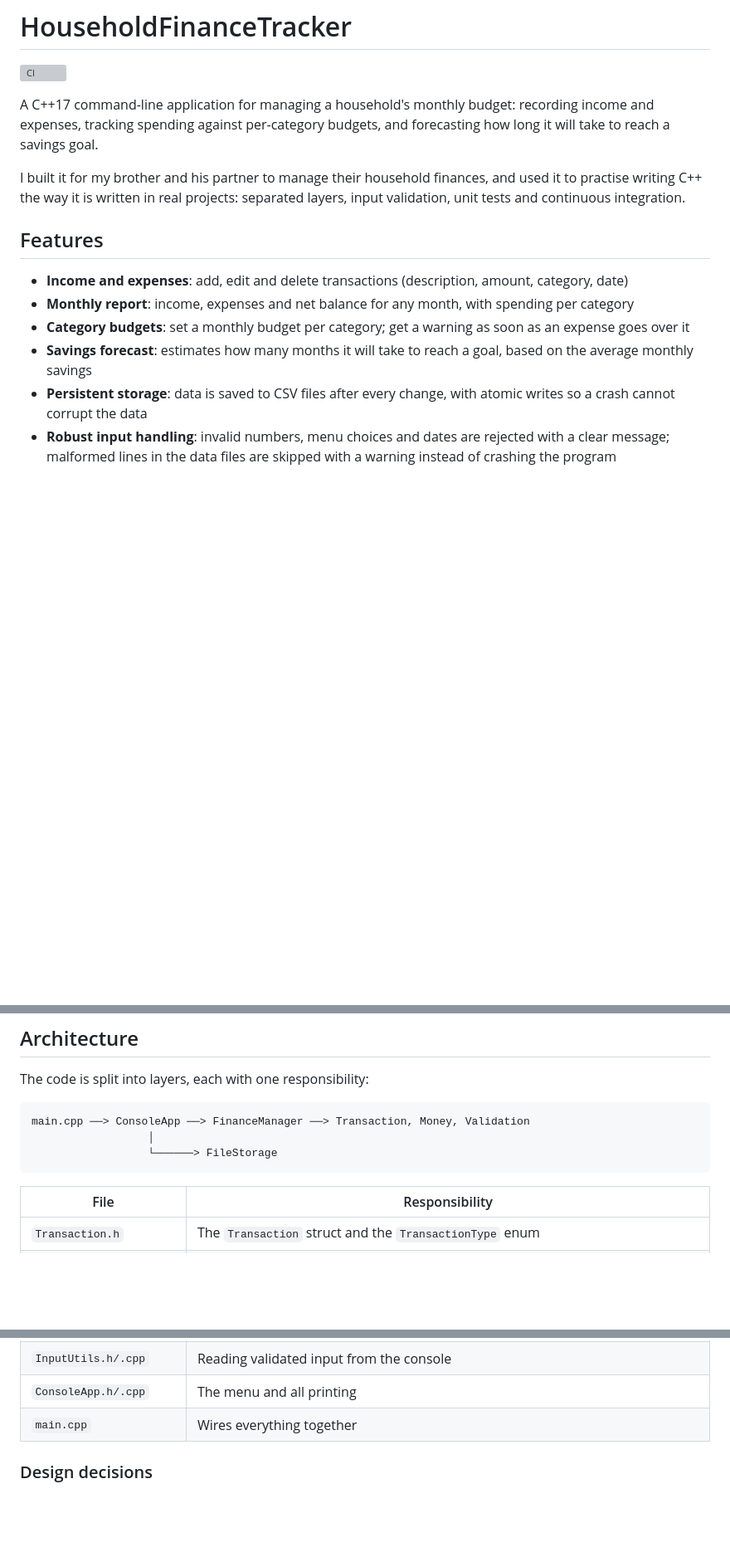
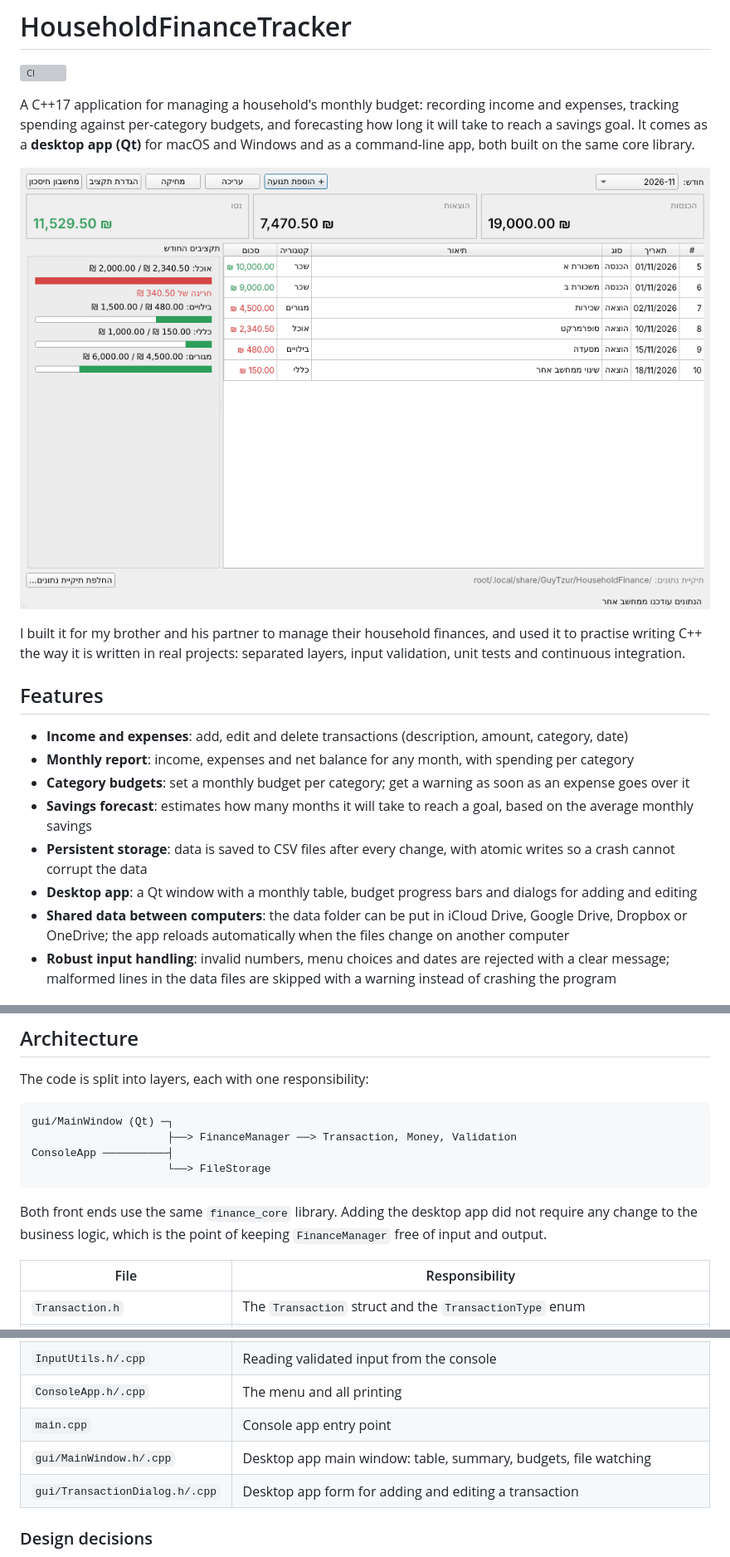
Before and after one commit to guytzur13/HouseholdFinanceTracker, a Markdown page: README.md, 3 parts joined by grey strips. Shown at 83% size. Rendered like a GitHub page; pictures changed too: docs/screenshot.png (added); blank space fills up the shorter version; grey boxes are pictures that could not be loaded.

````diff
--- a/README.md
+++ b/README.md
@@ -2,7 +2,9 @@
 
 ![CI](https://github.com/guytzur13/HouseholdFinanceTracker/actions/workflows/ci.yml/badge.svg)
 
-A C++17 command-line application for managing a household's monthly budget: recording income and expenses, tracking spending against per-category budgets, and forecasting how long it will take to reach a savings goal.
+A C++17 application for managing a household's monthly budget: recording income and expenses, tracking spending against per-category budgets, and forecasting how long it will take to reach a savings goal. It comes as a **desktop app (Qt)** for macOS and Windows and as a command-line app, both built on the same core library.
+
+![Desktop app](docs/screenshot.png)
 
 I built it for my brother and his partner to manage their household finances, and used it to practise writing C++ the way it is written in real projects: separated layers, input validation, unit tests and continuous integration.
 
@@ -13,6 +15,8 @@ I built it for my brother and his partner to manage their household finances, an
 - **Category budgets**: set a monthly budget per category; get a warning as soon as an expense goes over it
 - **Savings forecast**: estimates how many months it will take to reach a goal, based on the average monthly savings
 - **Persistent storage**: data is saved to CSV files after every change, with atomic writes so a crash cannot corrupt the data
+- **Desktop app**: a Qt window with a monthly table, budget progress bars and dialogs for adding and editing
+- **Shared data between computers**: the data folder can be put in iCloud Drive, Google Drive, Dropbox or OneDrive; the app reloads automatically when the files change on another computer
 - **Robust input handling**: invalid numbers, menu choices and dates are rejected with a clear message; malformed lines in the data files are skipped with a warning instead of crashing the program
 
 ## Example
@@ -40,10 +44,13 @@ I built it for my brother and his partner to manage their household finances, an
 The code is split into layers, each with one responsibility:
 
 ```
-main.cpp ──> ConsoleApp ──> FinanceManager ──> Transaction, Money, Validation
-                  │
-                  └──────> FileStorage
+gui/MainWindow (Qt) ─┐
+                     ├──> FinanceManager ──> Transaction, Money, Validation
+ConsoleApp ──────────┤
+                     └──> FileStorage
 ```
+
+Both front ends use the same `finance_core` library. Adding the desktop app did not require any change to the business logic, which is the point of keeping `FinanceManager` free of input and output.
 
 | File | Responsibility |
 |---|---|
@@ -54,7 +61,9 @@ main.cpp ──> ConsoleApp ──> FinanceManager ──> Transaction, Money, V
 | `FileStorage.h/.cpp` | Loading and saving CSV files |
 | `InputUtils.h/.cpp` | Reading validated input from the console |
 | `ConsoleApp.h/.cpp` | The menu and all printing |
-| `main.cpp` | Wires everything together |
+| `main.cpp` | Console app entry point |
+| `gui/MainWindow.h/.cpp` | Desktop app main window: table, summary, budgets, file watching |
+| `gui/TransactionDialog.h/.cpp` | Desktop app form for adding and editing a transaction |
 
 ### Design decisions
 
````
Also changed, not shown: other parts of README.md (+14 -3 lines), 15 other files.
